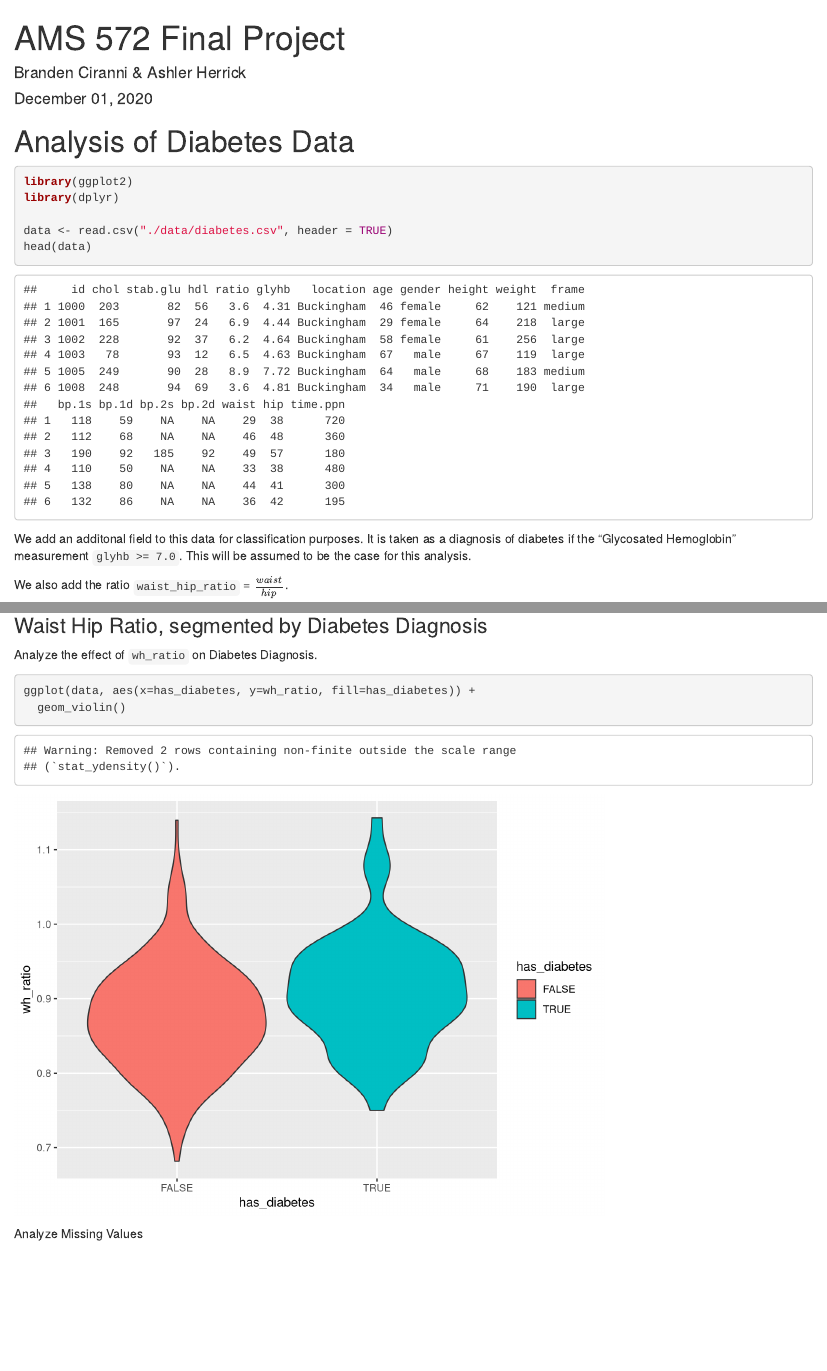
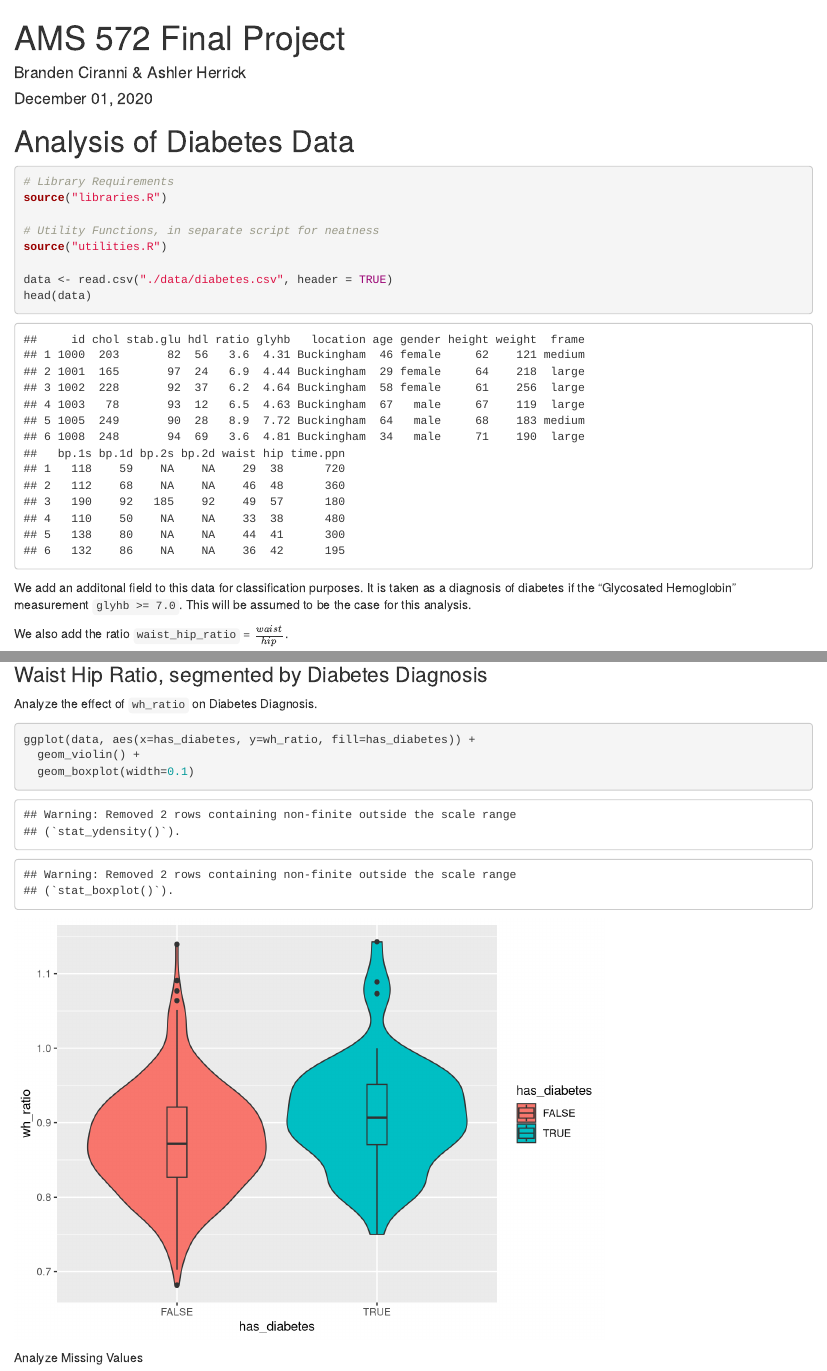
Before and after one commit to branden-ciranni/diabetes-stats, an R Markdown document (anlaysis.Rmd): the page in a window 1100 px wide, from its top, and a second part further down, joined at a grey line. Rendered offline with R 4.5, knitr and Pandoc, with nearby package versions.

Commit message:
clean up libraries

````diff
--- a/anlaysis.Rmd
+++ b/anlaysis.Rmd
@@ -12,8 +12,11 @@ knitr::opts_chunk$set(echo = TRUE)
 # Analysis of Diabetes Data
 
 ```{r message=FALSE, warning=FALSE}
-library(ggplot2)
-library(dplyr)
+# Library Requirements
+source("libraries.R")
+
+# Utility Functions, in separate script for neatness
+source("utilities.R")
 
 data <- read.csv("./data/diabetes.csv", header = TRUE)
 head(data)
@@ -52,7 +63,8 @@ Analyze the effect of `wh_ratio` on Diabetes Diagnosis.
 
 ```{r}
 ggplot(data, aes(x=has_diabetes, y=wh_ratio, fill=has_diabetes)) +
-  geom_violin()
+  geom_violin() +
+  geom_boxplot(width=0.1)
 ```
 
 Analyze Missing Values
````
Also changed, not shown: libraries.R (added, +6 -0 lines), utilities.R (added, +5 -0 lines), anlaysis.html, anlaysis.Rmd (8 more changed lines).
